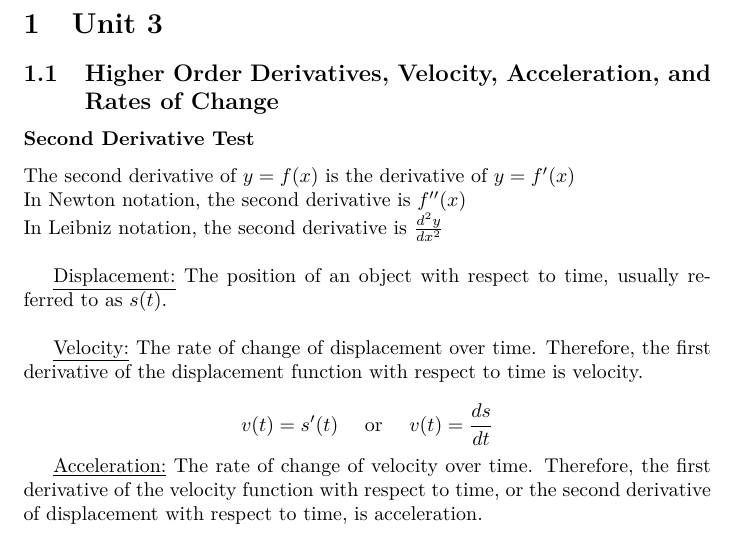
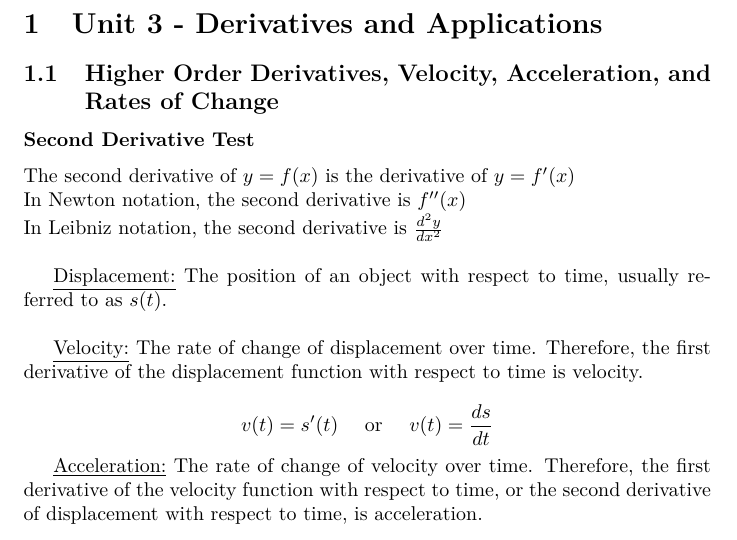
Before and after one commit to Kensukeken/MCV4U-Calculus-and-Vectors-Notes, a LaTeX document (Unit 3 - Derivatives and Applications/Derivatives and Applications.tex): part of page 2 of 9, cut at the place of the change. Compiled offline with pdfLaTeX.

Commit message:
Update Derivatives and Applications.tex

```diff
--- a/Unit 3 - Derivatives and Applications/Derivatives and Applications.tex
+++ b/Unit 3 - Derivatives and Applications/Derivatives and Applications.tex
@@ -47,7 +47,7 @@
 
 \tableofcontents
 \newpage
-\section{Unit 3}
+\section{Unit 3 - Derivatives and Applications}
 \subsection{Higher Order Derivatives, Velocity, Acceleration, and Rates of Change}
 \subsubsection*{Second Derivative Test}
 The second derivative of $y=f(x)$ is the derivative of $y=f^{\prime}(x)$\\
```
